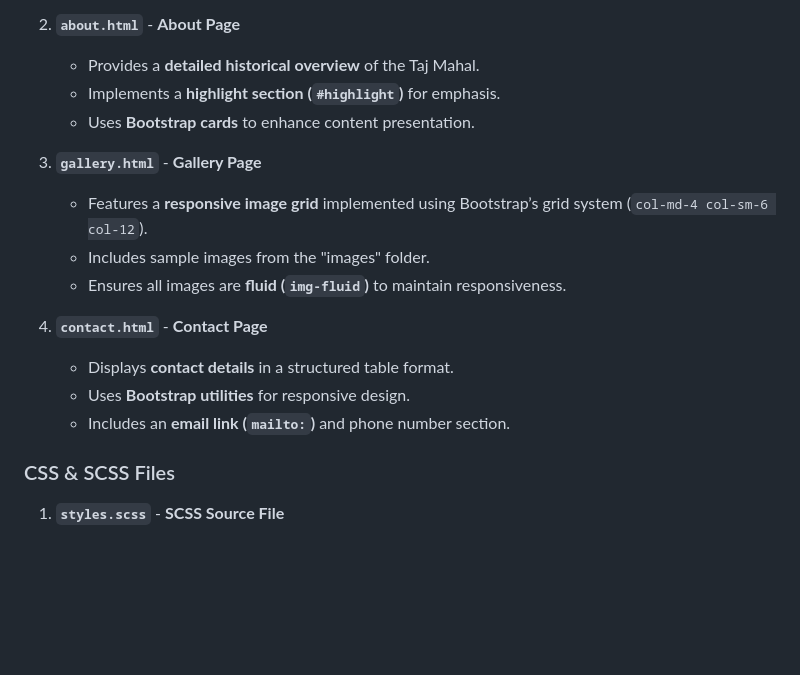
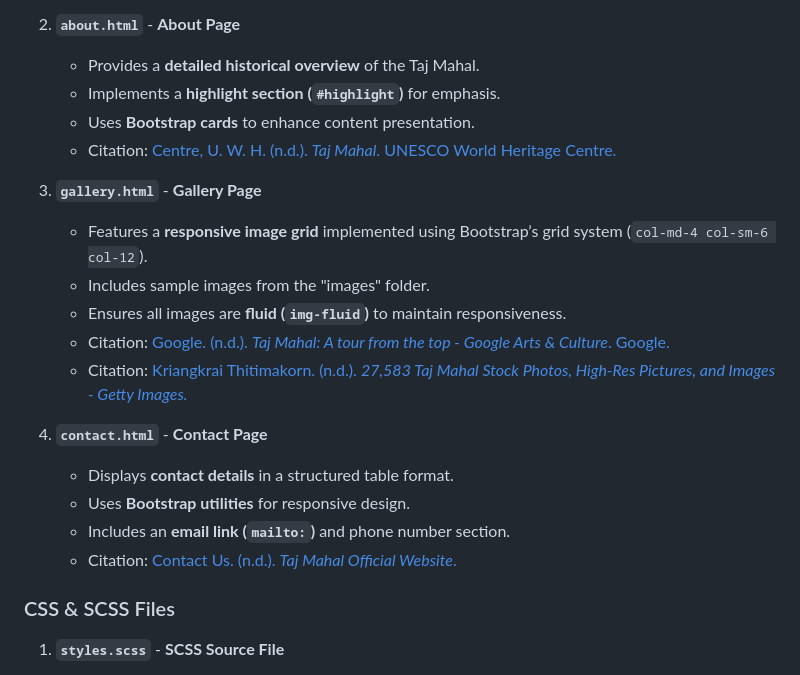
Before and after one commit to Aayushh29/project0, a Markdown page: README.md, the part around the change. GitHub-like rendering; blank space fills up the shorter version.

Commit message:
Added citations

```diff
--- a/README.md
+++ b/README.md
@@ -16,16 +16,20 @@ Project0 is a responsive multi-page website designed using **Bootstrap 4, SCSS,
    - Provides a **detailed historical overview** of the Taj Mahal.
    - Implements a **highlight section (`#highlight`)** for emphasis.
    - Uses **Bootstrap cards** to enhance content presentation.
+   - Citation: [Centre, U. W. H. (n.d.). *Taj Mahal*. UNESCO World Heritage Centre.](https://whc.unesco.org/en/list/252/)
 
 3. **`gallery.html`** - **Gallery Page**
    - Features a **responsive image grid** implemented using Bootstrap’s grid system (`col-md-4 col-sm-6 col-12`).
    - Includes sample images from the "images" folder.
    - Ensures all images are **fluid (`img-fluid`)** to maintain responsiveness.
+   - Citation: [Google. (n.d.). *Taj Mahal: A tour from the top - Google Arts & Culture*. Google.](https://artsandculture.google.com/story/taj-mahal-a-tour-from-the-top/zAUxtGbI2DyODQ?hl=en)
+   - Citation: [Kriangkrai Thitimakorn. (n.d.). *27,583 Taj Mahal Stock Photos, High-Res Pictures, and Images - Getty Images.*](https://www.gettyimages.ca/photos/taj-mahal)
 
 4. **`contact.html`** - **Contact Page**
    - Displays **contact details** in a structured table format.
    - Uses **Bootstrap utilities** for responsive design.
    - Includes an **email link (`mailto:`)** and phone number section.
+   - Citation: [Contact Us. (n.d.). *Taj Mahal Official Website*.](https://www.tajmahal.gov.in/contact-us.aspx)
 
 ### CSS & SCSS Files
 
```
